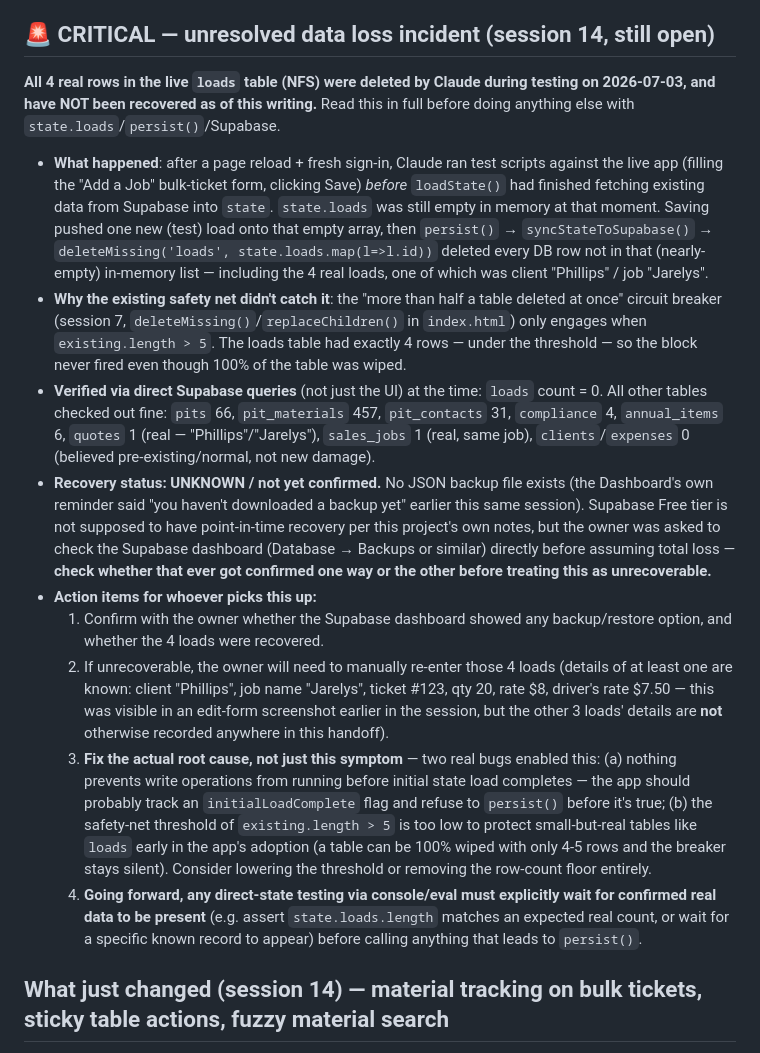
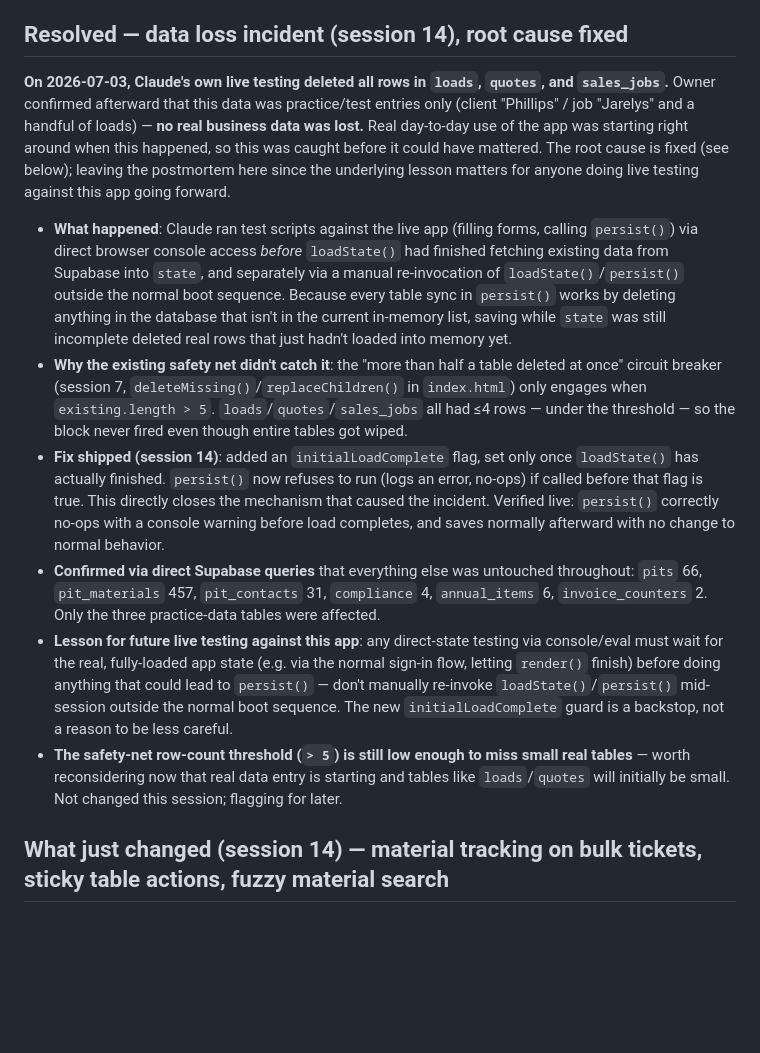
Before and after one commit to Nalusfreightsolutions/Nalusfreightsolutions.github.io, a Markdown page: README.md, the part around the change. GitHub-like rendering; blank space fills up the shorter version.

Commit message:
Update session 14 incident record — confirmed no real data lost, root cause fixed
Owner confirmed the deleted loads/quotes/sales_jobs were practice data
only. Root cause (persist() racing with incomplete initial load) is
fixed via the initialLoadComplete guard shipped in the previous commit.

Co-Authored-By: Claude Sonnet 5 <noreply@anthropic.com>

```diff
--- a/README.md
+++ b/README.md
@@ -169,17 +169,14 @@ Everything below was found by the owner actually using the Pit Map search live,
 8. **Chrome-linking (`claude-in-chrome` tools) was attempted but never actually connected** in this session despite the owner reporting several install/connect attempts — `list_connected_browsers` stayed empty throughout. Not resolved; fell back to walking the owner through DevTools manually instead, which worked fine as a substitute.
 9. **The intermittent stuck-on-"Loading…" sign-in bug (session 10) is now happening on every single login for the owner**, not just occasionally — the existing "Reset & Reload" watchdog button still reliably fixes it in one click each time, so left as-is rather than investigated further this session (owner's call — workaround is good enough for now). Worth a real look if it gets worse or starts affecting sales reps too.
 
-## 🚨 CRITICAL — unresolved data loss incident (session 14, still open)
-**All 4 real rows in the live `loads` table (NFS) were deleted by Claude during testing on 2026-07-03, and have NOT been recovered as of this writing.** Read this in full before doing anything else with `state.loads`/`persist()`/Supabase.
-- **What happened**: after a page reload + fresh sign-in, Claude ran test scripts against the live app (filling the "Add a Job" bulk-ticket form, clicking Save) *before* `loadState()` had finished fetching existing data from Supabase into `state`. `state.loads` was still empty in memory at that moment. Saving pushed one new (test) load onto that empty array, then `persist()` → `syncStateToSupabase()` → `deleteMissing('loads', state.loads.map(l=>l.id))` deleted every DB row not in that (nearly-empty) in-memory list — including the 4 real loads, one of which was client "Phillips" / job "Jarelys".
-- **Why the existing safety net didn't catch it**: the "more than half a table deleted at once" circuit breaker (session 7, `deleteMissing()`/`replaceChildren()` in `index.html`) only engages when `existing.length > 5`. The loads table had exactly 4 rows — under the threshold — so the block never fired even though 100% of the table was wiped.
-- **Verified via direct Supabase queries** (not just the UI) at the time: `loads` count = 0. All other tables checked out fine: `pits` 66, `pit_materials` 457, `pit_contacts` 31, `compliance` 4, `annual_items` 6, `quotes` 1 (real — "Phillips"/"Jarelys"), `sales_jobs` 1 (real, same job), `clients`/`expenses` 0 (believed pre-existing/normal, not new damage).
-- **Recovery status: UNKNOWN / not yet confirmed.** No JSON backup file exists (the Dashboard's own reminder said "you haven't downloaded a backup yet" earlier this same session). Supabase Free tier is not supposed to have point-in-time recovery per this project's own notes, but the owner was asked to check the Supabase dashboard (Database → Backups or similar) directly before assuming total loss — **check whether that ever got confirmed one way or the other before treating this as unrecoverable.**
-- **Action items for whoever picks this up:**
-  1. Confirm with the owner whether the Supabase dashboard showed any backup/restore option, and whether the 4 loads were recovered.
-  2. If unrecoverable, the owner will need to manually re-enter those 4 loads (details of at least one are known: client "Phillips", job name "Jarelys", ticket #123, qty 20, rate $8, driver's rate $7.50 — this was visible in an edit-form screenshot earlier in the session, but the other 3 loads' details are **not** otherwise recorded anywhere in this handoff).
-  3. **Fix the actual root cause, not just this symptom** — two real bugs enabled this: (a) nothing prevents write operations from running before initial state load completes — the app should probably track an `initialLoadComplete` flag and refuse to `persist()` before it's true; (b) the safety-net threshold of `existing.length > 5` is too low to protect small-but-real tables like `loads` early in the app's adoption (a table can be 100% wiped with only 4-5 rows and the breaker stays silent). Consider lowering the threshold or removing the row-count floor entirely.
-  4. **Going forward, any direct-state testing via console/eval must explicitly wait for confirmed real data to be present** (e.g. assert `state.loads.length` matches an expected real count, or wait for a specific known record to appear) before calling anything that leads to `persist()`.
+## Resolved — data loss incident (session 14), root cause fixed
+**On 2026-07-03, Claude's own live testing deleted all rows in `loads`, `quotes`, and `sales_jobs`.** Owner confirmed afterward that this data was practice/test entries only (client "Phillips" / job "Jarelys" and a handful of loads) — **no real business data was lost.** Real day-to-day use of the app was starting right around when this happened, so this was caught before it could have mattered. The root cause is fixed (see below); leaving the postmortem here since the underlying lesson matters for anyone doing live testing against this app going forward.
+- **What happened**: Claude ran test scripts against the live app (filling forms, calling `persist()`) via direct browser console access *before* `loadState()` had finished fetching existing data from Supabase into `state`, and separately via a manual re-invocation of `loadState()`/`persist()` outside the normal boot sequence. Because every table sync in `persist()` works by deleting anything in the database that isn't in the current in-memory list, saving while `state` was still incomplete deleted real rows that just hadn't loaded into memory yet.
+- **Why the existing safety net didn't catch it**: the "more than half a table deleted at once" circuit breaker (session 7, `deleteMissing()`/`replaceChildren()` in `index.html`) only engages when `existing.length > 5`. `loads`/`quotes`/`sales_jobs` all had ≤4 rows — under the threshold — so the block never fired even though entire tables got wiped.
+- **Fix shipped (session 14)**: added an `initialLoadComplete` flag, set only once `loadState()` has actually finished. `persist()` now refuses to run (logs an error, no-ops) if called before that flag is true. This directly closes the mechanism that caused the incident. Verified live: `persist()` correctly no-ops with a console warning before load completes, and saves normally afterward with no change to normal behavior.
+- **Confirmed via direct Supabase queries** that everything else was untouched throughout: `pits` 66, `pit_materials` 457, `pit_contacts` 31, `compliance` 4, `annual_items` 6, `invoice_counters` 2. Only the three practice-data tables were affected.
+- **Lesson for future live testing against this app**: any direct-state testing via console/eval must wait for the real, fully-loaded app state (e.g. via the normal sign-in flow, letting `render()` finish) before doing anything that could lead to `persist()` — don't manually re-invoke `loadState()`/`persist()` mid-session outside the normal boot sequence. The new `initialLoadComplete` guard is a backstop, not a reason to be less careful.
+- **The safety-net row-count threshold (`> 5`) is still low enough to miss small real tables** — worth reconsidering now that real data entry is starting and tables like `loads`/`quotes` will initially be small. Not changed this session; flagging for later.
 
 ## What just changed (session 14) — material tracking on bulk tickets, sticky table actions, fuzzy material search
 1. **"Add a Job — Multiple Tickets at Once" (NFS) was missing the Material field** that the single "Add Load" form already had — meaning jobs logged via the bulk-ticket flow (probably the more commonly used path) never fed the session-3 "Completed So Far" auto-progress-tracking on Landed Jobs, since that feature matches on Job Name + Material. Added a shared "Material" field to the bulk form (same datalist-backed autocomplete as the single form), wired into `jobShared`/`saveAllTickets`. Verified live end-to-end: a load saved via the bulk form with Material="Fill Dirt" correctly showed up on a matching Landed Job as "Fill Dirt: 15 ton(s) across 1 load (15% of 100 planned)".
```
